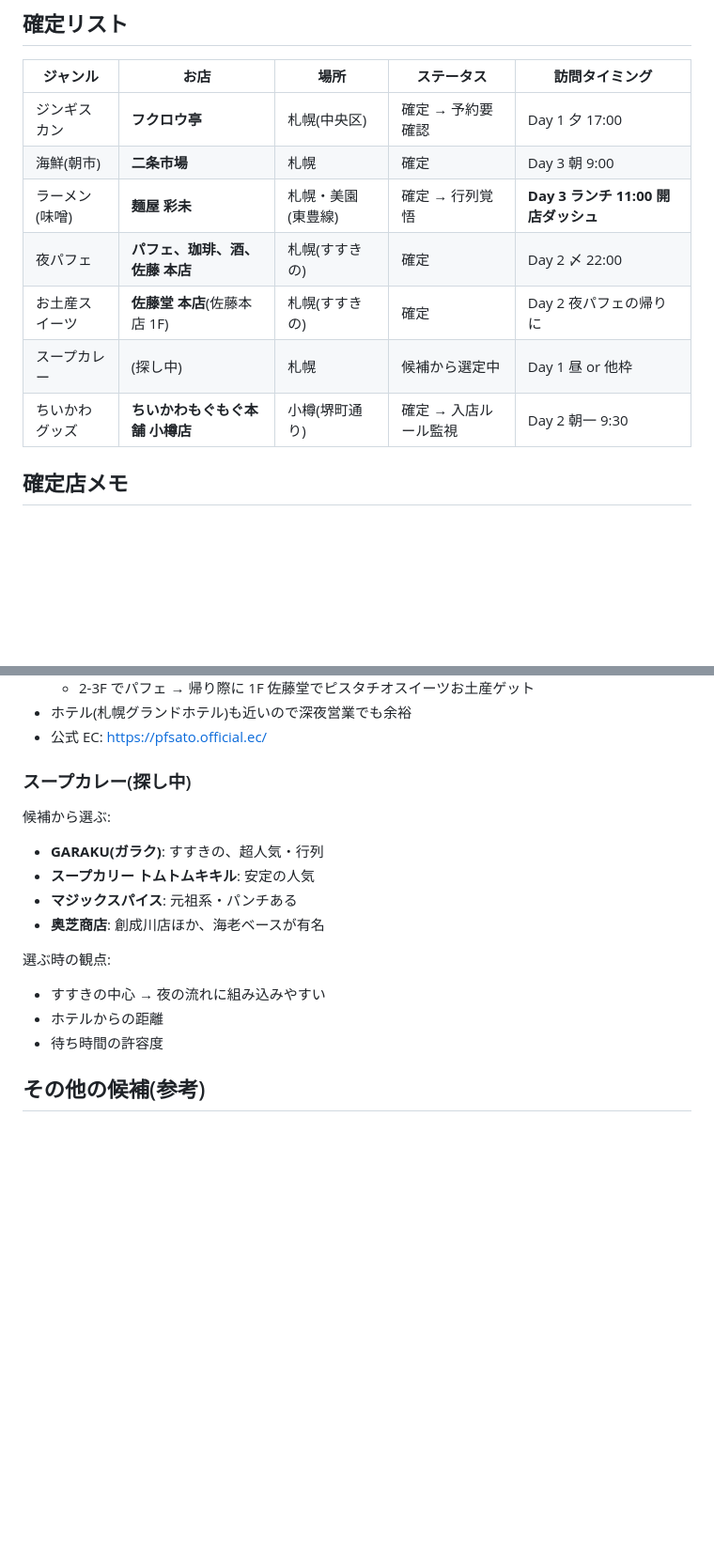
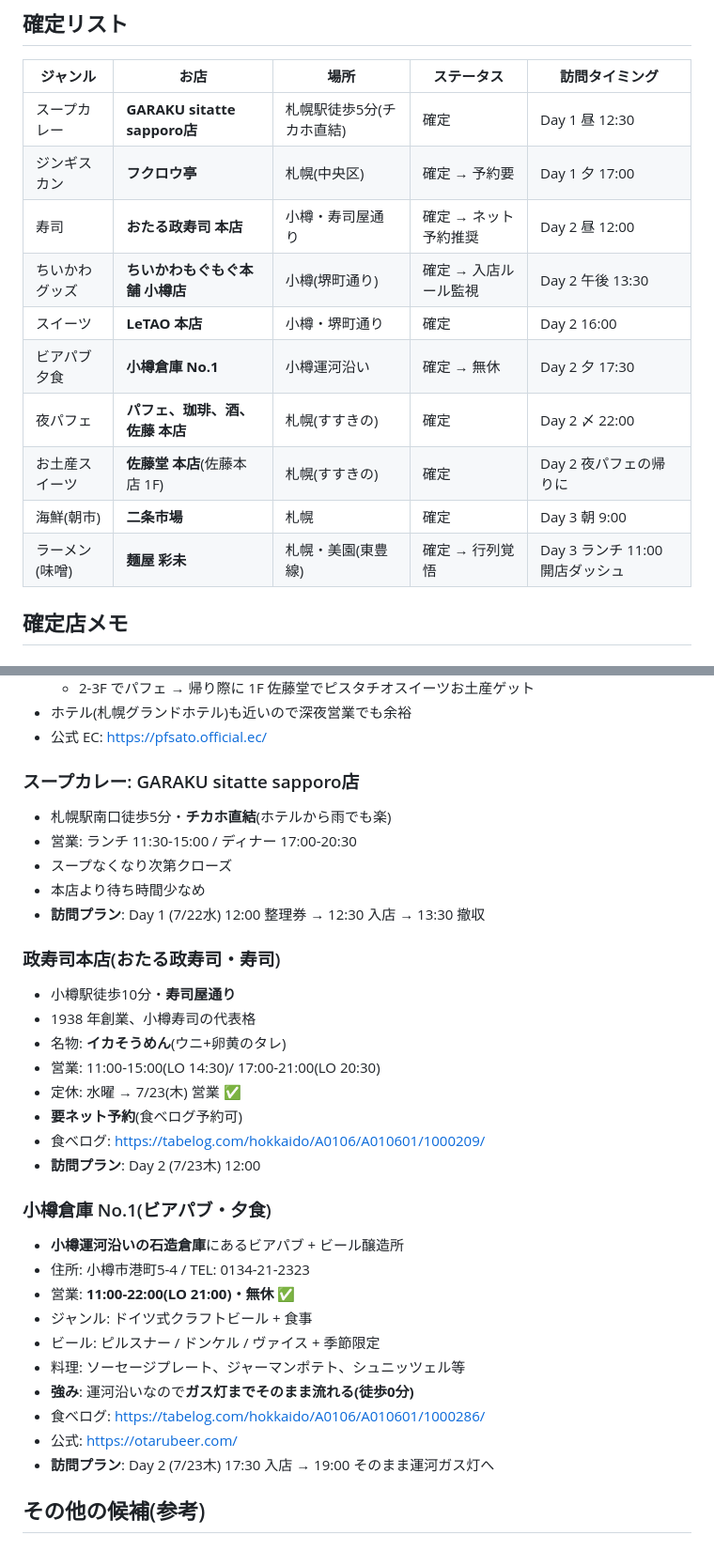
Before and after one commit to dplhxzgjapo-debug/my-awesome-project, a Markdown page: trip-260722-260724/research/food.md, 2 parts joined by grey strips. Shown at 94% size. Drawn GitHub-style; blank space fills up the shorter version.

Commit message:
Lock Day 2 evening: Otaru Soko No.1 by canal then night parfait

```diff
--- a/trip-260722-260724/research/food.md
+++ b/trip-260722-260724/research/food.md
@@ -4,13 +4,16 @@
 
 | ジャンル | お店 | 場所 | ステータス | 訪問タイミング |
 |---------|------|------|-----------|--------------|
-| ジンギスカン | **フクロウ亭** | 札幌(中央区) | 確定 → 予約要確認 | Day 1 夕 17:00 |
-| 海鮮(朝市) | **二条市場** | 札幌 | 確定 | Day 3 朝 9:00 |
-| ラーメン(味噌) | **麺屋 彩未** | 札幌・美園(東豊線) | 確定 → 行列覚悟 | **Day 3 ランチ 11:00 開店ダッシュ** |
+| スープカレー | **GARAKU sitatte sapporo店** | 札幌駅徒歩5分(チカホ直結) | 確定 | Day 1 昼 12:30 |
+| ジンギスカン | **フクロウ亭** | 札幌(中央区) | 確定 → 予約要 | Day 1 夕 17:00 |
+| 寿司 | **おたる政寿司 本店** | 小樽・寿司屋通り | 確定 → ネット予約推奨 | Day 2 昼 12:00 |
+| ちいかわグッズ | **ちいかわもぐもぐ本舗 小樽店** | 小樽(堺町通り) | 確定 → 入店ルール監視 | Day 2 午後 13:30 |
+| スイーツ | **LeTAO 本店** | 小樽・堺町通り | 確定 | Day 2 16:00 |
+| ビアパブ夕食 | **小樽倉庫 No.1** | 小樽運河沿い | 確定 → 無休 | Day 2 夕 17:30 |
 | 夜パフェ | **パフェ、珈琲、酒、佐藤 本店** | 札幌(すすきの) | 確定 | Day 2 〆 22:00 |
 | お土産スイーツ | **佐藤堂 本店**(佐藤本店 1F) | 札幌(すすきの) | 確定 | Day 2 夜パフェの帰りに |
-| スープカレー | (探し中) | 札幌 | 候補から選定中 | Day 1 昼 or 他枠 |
-| ちいかわグッズ | **ちいかわもぐもぐ本舗 小樽店** | 小樽(堺町通り) | 確定 → 入店ルール監視 | Day 2 朝一 9:30 |
+| 海鮮(朝市) | **二条市場** | 札幌 | 確定 | Day 3 朝 9:00 |
+| ラーメン(味噌) | **麺屋 彩未** | 札幌・美園(東豊線) | 確定 → 行列覚悟 | Day 3 ランチ 11:00 開店ダッシュ |
 
 ## 確定店メモ
 
@@ -49,18 +52,37 @@
 - ホテル(札幌グランドホテル)も近いので深夜営業でも余裕
 - 公式 EC: <https://pfsato.official.ec/>
 
-### スープカレー(探し中)
+### スープカレー: GARAKU sitatte sapporo店
 
-候補から選ぶ:
-- **GARAKU(ガラク)**: すすきの、超人気・行列
-- **スープカリー トムトムキキル**: 安定の人気
-- **マジックスパイス**: 元祖系・パンチある
-- **奥芝商店**: 創成川店ほか、海老ベースが有名
+- 札幌駅南口徒歩5分・**チカホ直結**(ホテルから雨でも楽)
+- 営業: ランチ 11:30-15:00 / ディナー 17:00-20:30
+- スープなくなり次第クローズ
+- 本店より待ち時間少なめ
+- **訪問プラン**: Day 1 (7/22水) 12:00 整理券 → 12:30 入店 → 13:30 撤収
 
-選ぶ時の観点:
-- すすきの中心 → 夜の流れに組み込みやすい
-- ホテルからの距離
-- 待ち時間の許容度
+### 政寿司本店(おたる政寿司・寿司)
+
+- 小樽駅徒歩10分・**寿司屋通り**
+- 1938 年創業、小樽寿司の代表格
+- 名物: **イカそうめん**(ウニ+卵黄のタレ)
+- 営業: 11:00-15:00(LO 14:30)/ 17:00-21:00(LO 20:30)
+- 定休: 水曜 → 7/23(木) 営業 ✅
+- **要ネット予約**(食べログ予約可)
+- 食べログ: <https://tabelog.com/hokkaido/A0106/A010601/1000209/>
+- **訪問プラン**: Day 2 (7/23木) 12:00
+
+### 小樽倉庫 No.1(ビアパブ・夕食)
+
+- **小樽運河沿いの石造倉庫**にあるビアパブ + ビール醸造所
+- 住所: 小樽市港町5-4 / TEL: 0134-21-2323
+- 営業: **11:00-22:00(LO 21:00)・無休** ✅
+- ジャンル: ドイツ式クラフトビール + 食事
+- ビール: ピルスナー / ドンケル / ヴァイス + 季節限定
+- 料理: ソーセージプレート、ジャーマンポテト、シュニッツェル等
+- **強み**: 運河沿いなので**ガス灯までそのまま流れる(徒歩0分)**
+- 食べログ: <https://tabelog.com/hokkaido/A0106/A010601/1000286/>
+- 公式: <https://otarubeer.com/>
+- **訪問プラン**: Day 2 (7/23木) 17:30 入店 → 19:00 そのまま運河ガス灯へ
 
 ## その他の候補(参考)
 
```
Also changed, not shown: other parts of trip-260722-260724/research/food.md (+6 -5 lines), trip-260722-260724/itinerary.md (+29 -29 lines).
